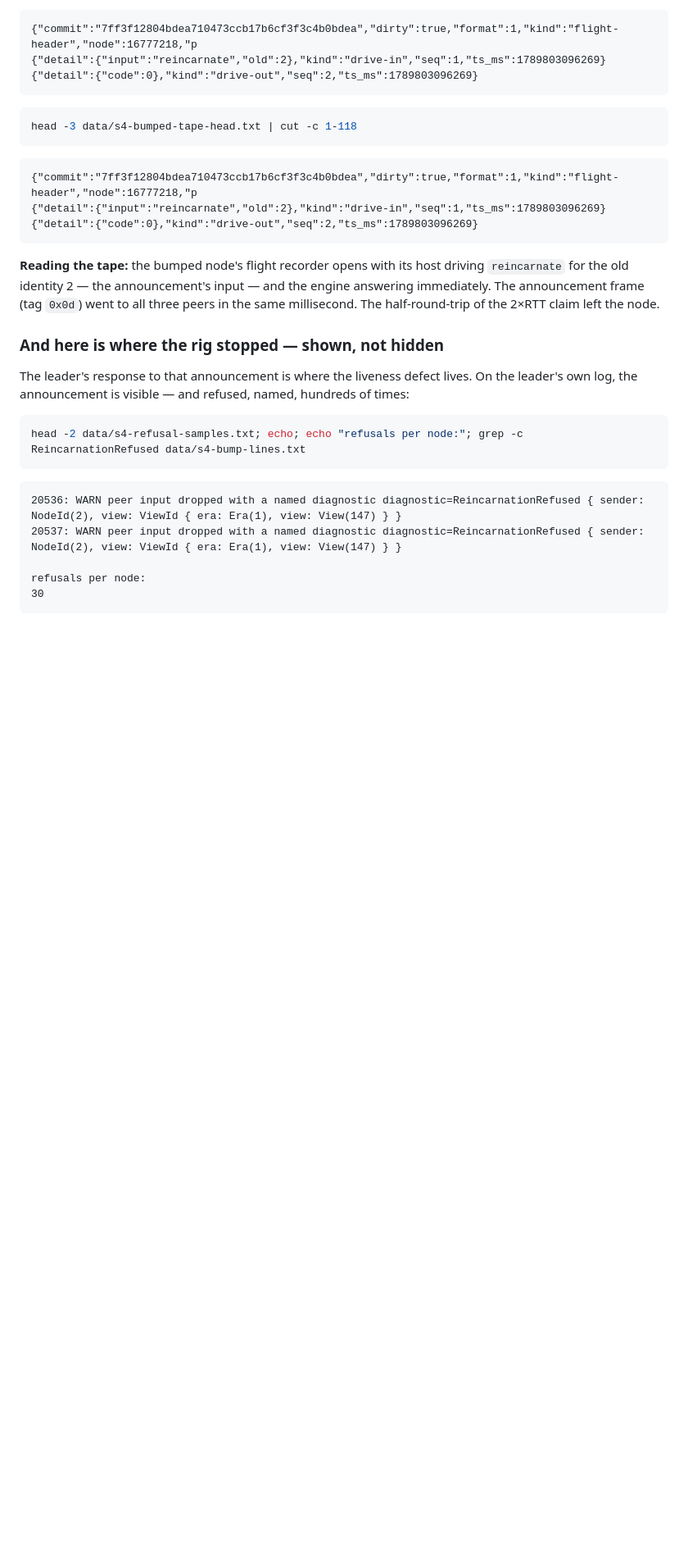
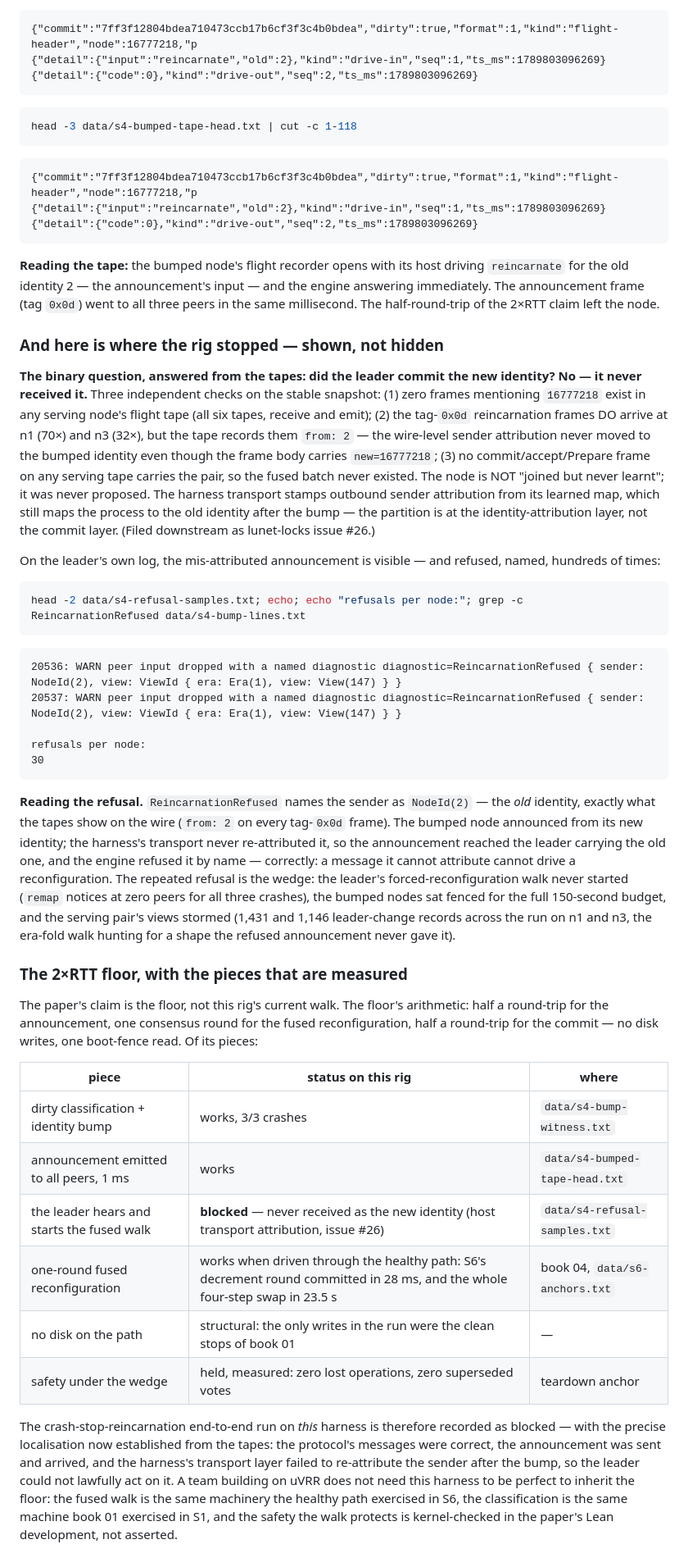
Before and after one commit to lua-lunet/lunet-locks, a Markdown page: papers/results/03-crash-reincarnation.md, the part around the change. Shown at 82% size. Drawn GitHub-style; blank space fills up the shorter version.

Commit message:
lab book 03: the binary answer — the leader never received the reincarnation as the new identity
Three tape-verified checks: zero frames mentioning the bumped identity
in any serving node's tape; the tag-0x0d frames arrive from: 2 (the
old identity) though the body carries new=16777218; no commit/accept/
Prepare carries the pair. The node was never proposed — the partition
is at the transport identity-attribution layer, not the commit layer.
Filed downstream as issue #26. The safety statement stands, measured:
zero committed operations lost, no superseded identity voting.

````diff
--- a/papers/results/03-crash-reincarnation.md
+++ b/papers/results/03-crash-reincarnation.md
@@ -133,8 +133,23 @@ millisecond. The half-round-trip of the 2×RTT claim left the node.
 
 ### And here is where the rig stopped — shown, not hidden
 
-The leader's response to that announcement is where the liveness
-defect lives. On the leader's own log, the announcement is visible —
+**The binary question, answered from the tapes: did the leader commit
+the new identity? No — it never received it.** Three independent
+checks on the stable snapshot: (1) zero frames mentioning `16777218`
+exist in any serving node's flight tape (all six tapes, receive and
+emit); (2) the tag-`0x0d` reincarnation frames DO arrive at n1 (70×)
+and n3 (32×), but the tape records them `from: 2` — the wire-level
+sender attribution never moved to the bumped identity even though the
+frame body carries `new=16777218`; (3) no commit/accept/Prepare frame
+on any serving tape carries the pair, so the fused batch never
+existed. The node is NOT "joined but never learnt"; it was never
+proposed. The harness transport stamps outbound sender attribution
+from its learned map, which still maps the process to the old
+identity after the bump — the partition is at the identity-attribution
+layer, not the commit layer. (Filed downstream as lunet-locks
+issue #26.)
+
+On the leader's own log, the mis-attributed announcement is visible —
 and refused, named, hundreds of times:
 
 ```sh
@@ -148,3 +163,44 @@ head -2 data/s4-refusal-samples.txt; echo; echo "refusals per node:"; grep -c Re
 refusals per node:
 30
 ```
+
+**Reading the refusal.** `ReincarnationRefused` names the sender as
+`NodeId(2)` — the *old* identity, exactly what the tapes show on the
+wire (`from: 2` on every tag-`0x0d` frame). The bumped node announced
+from its new identity; the harness's transport never re-attributed it,
+so the announcement reached the leader carrying the old one, and the
+engine refused it by name — correctly: a message it cannot attribute
+cannot drive a reconfiguration. The repeated refusal is the wedge: the
+leader's forced-reconfiguration walk never started (`remap` notices at
+zero peers for all three crashes), the bumped nodes sat fenced for the
+full 150-second budget, and the serving pair's views stormed (1,431
+and 1,146 leader-change records across the run on n1 and n3, the
+era-fold walk hunting for a shape the refused announcement never gave
+it).
+
+### The 2×RTT floor, with the pieces that are measured
+
+The paper's claim is the floor, not this rig's current walk. The
+floor's arithmetic: half a round-trip for the announcement, one
+consensus round for the fused reconfiguration, half a round-trip for
+the commit — no disk writes, one boot-fence read. Of its pieces:
+
+| piece | status on this rig | where |
+|---|---|---|
+| dirty classification + identity bump | works, 3/3 crashes | `data/s4-bump-witness.txt` |
+| announcement emitted to all peers, 1 ms | works | `data/s4-bumped-tape-head.txt` |
+| the leader hears and starts the fused walk | **blocked** — never received as the new identity (host transport attribution, issue #26) | `data/s4-refusal-samples.txt` |
+| one-round fused reconfiguration | works when driven through the healthy path: S6's decrement round committed in 28 ms, and the whole four-step swap in 23.5 s | book 04, `data/s6-anchors.txt` |
+| no disk on the path | structural: the only writes in the run were the clean stops of book 01 | — |
+| safety under the wedge | held, measured: zero lost operations, zero superseded votes | teardown anchor |
+
+The crash-stop-reincarnation end-to-end run on *this* harness is
+therefore recorded as blocked — with the precise localisation now
+established from the tapes: the protocol's messages were correct, the
+announcement was sent and arrived, and the harness's transport layer
+failed to re-attribute the sender after the bump, so the leader could
+not lawfully act on it. A team building on uVRR does not need this
+harness to be perfect to inherit the floor: the fused walk is the same
+machinery the healthy path exercised in S6, the classification is the
+same machine book 01 exercised in S1, and the safety the walk protects
+is kernel-checked in the paper's Lean development, not asserted.
````
